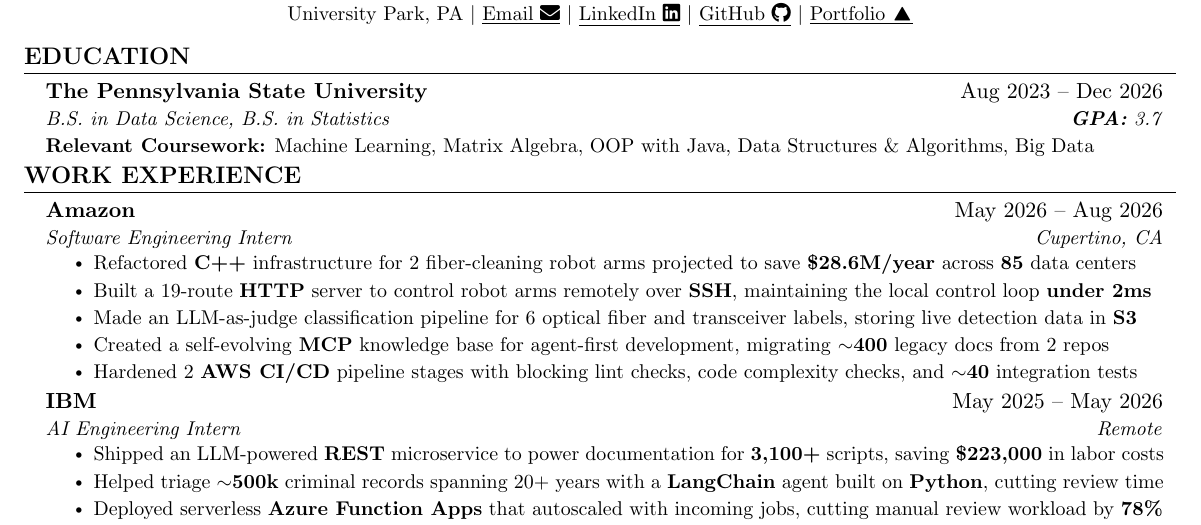
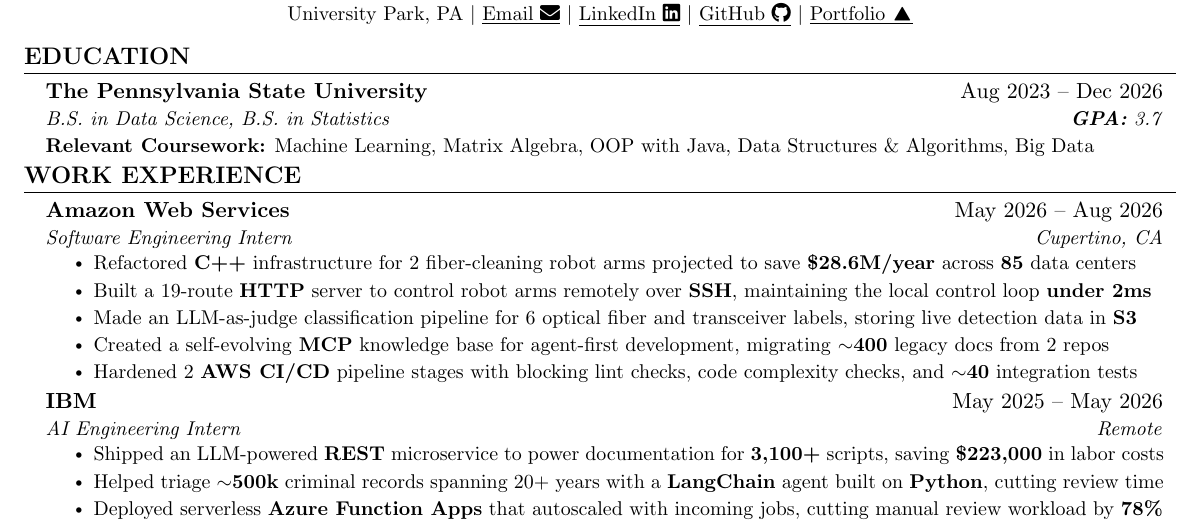
Before and after one commit to 0xABAN/jobs, a LaTeX CV (resumes/default/Adam_Torres_Encarnacion_Resume.tex): part of the page, cut so that both start at the same text. Compiled offline with pdfLaTeX.

Commit message:
docs(resumes): name amazon web services as the employer

```diff
--- a/resumes/default/Adam_Torres_Encarnacion_Resume.tex
+++ b/resumes/default/Adam_Torres_Encarnacion_Resume.tex
@@ -146,7 +146,7 @@
 \section{\textbf{WORK EXPERIENCE}}
   \resumeSubHeadingListStart
   \resumeSubheading
-      {Amazon}{May 2026 -- Aug 2026}
+      {Amazon Web Services}{May 2026 -- Aug 2026}
       {Software Engineering Intern}{Cupertino, CA}
       \resumeItemListStart
         \resumeItem{Refactored \textbf{C++} infrastructure for 2 fiber-cleaning robot arms projected to save \textbf{\$28.6M/year} across \textbf{85} data centers}
```
Also changed, not shown: resumes/masters/Adam_Torres_Encarnacion_Resume_Masters.tex (+1 -1 lines), resumes/default/Adam_Torres_Encarnacion_Resume.pdf, resumes/masters/Adam_Torres_Encarnacion_Resume_Masters.pdf.
